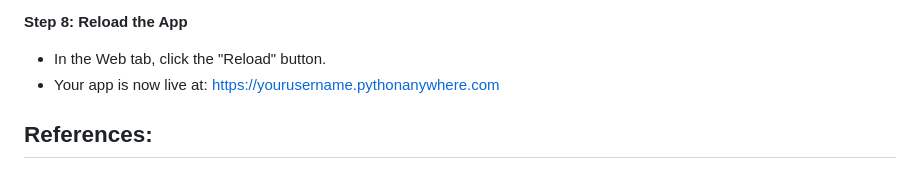
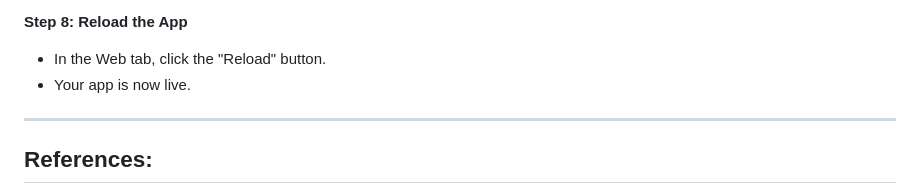
Before and after one commit to ermelinda-q/WSAA-coursework, a Markdown page: project/README.md, the part around one of its changes. Rendered like a GitHub page.

Commit message:
re-organising readme file

```diff
--- a/project/README.md
+++ b/project/README.md
@@ -171,7 +171,8 @@ dbconfig = {
 **Step 8: Reload the App**
 
 - In the Web tab, click the "Reload" button.
-- Your app is now live at: https://yourusername.pythonanywhere.com
+- Your app is now live.
+***
 
 ## References:
 
```
Also changed, not shown: other parts of project/README.md (+4 -4 lines).
